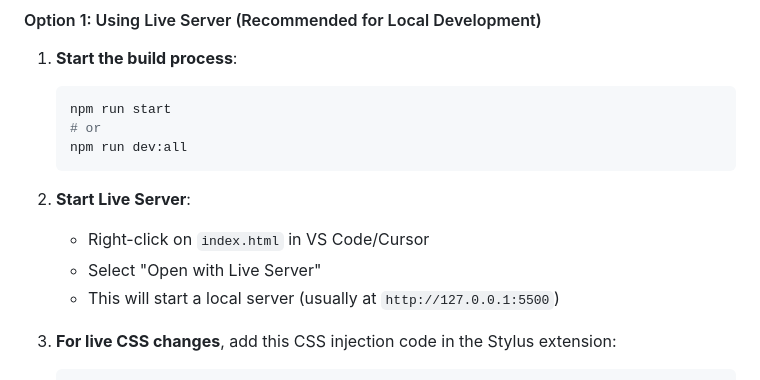
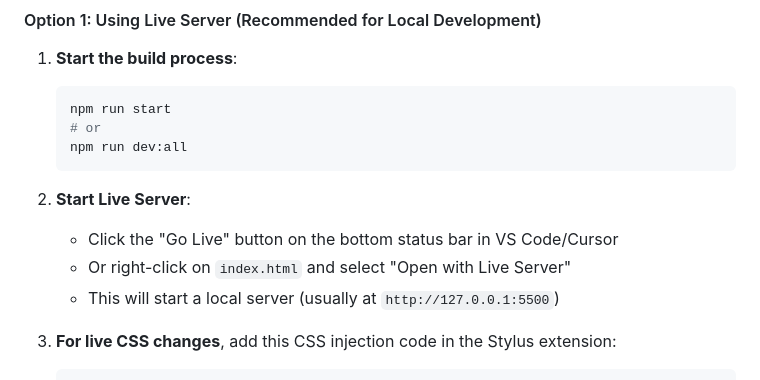
Before and after one commit to carlosgnotario/estateguru, a Markdown page: README.md, the part around the change. GitHub-like rendering.

Commit message:
improved readme

````diff
--- a/README.md
+++ b/README.md
@@ -60,8 +60,8 @@ Before you begin, ensure you have the following installed:
    ```
 
 2. **Start Live Server**:
-   - Right-click on `index.html` in VS Code/Cursor
-   - Select "Open with Live Server"
+   - Click the "Go Live" button on the bottom status bar in VS Code/Cursor
+   - Or right-click on `index.html` and select "Open with Live Server"
    - This will start a local server (usually at `http://127.0.0.1:5500`)
 
 3. **For live CSS changes**, add this CSS injection code in the Stylus extension:
````
